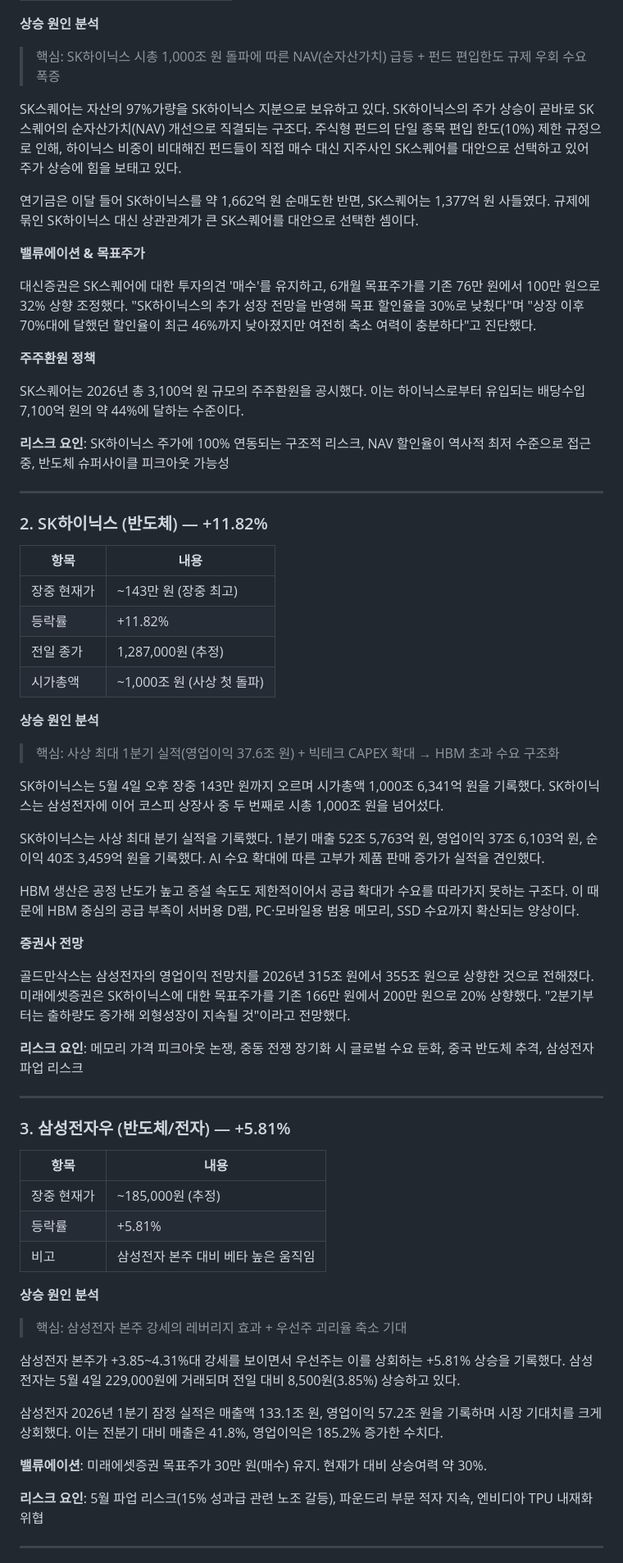
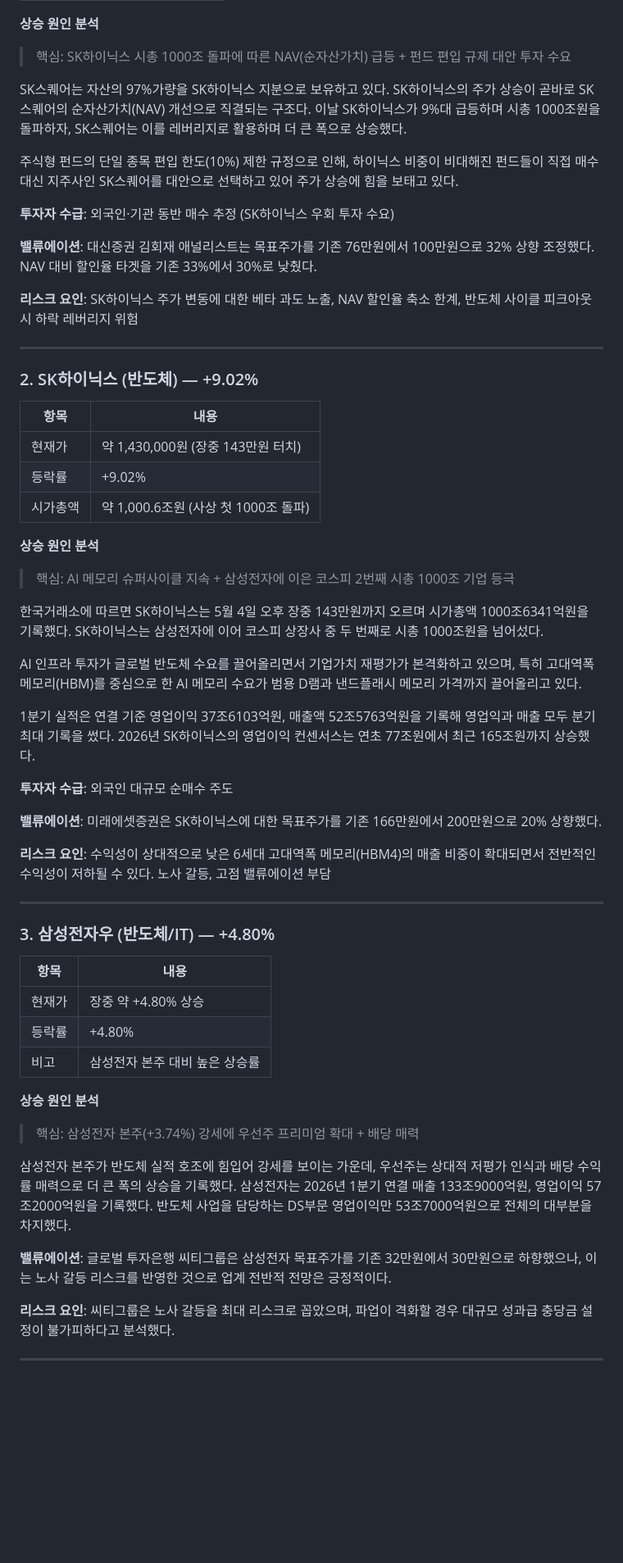
Before and after one commit to seongh/stock-blog-scheduler, a Markdown page: outputs/2026-05-04/한국증시_TOP5_2026-05-04.md, the part around one of its changes. Shown at 82% size. Rendered like a GitHub page; blank space fills up the shorter version.

```diff
--- a/outputs/2026-05-04/한국증시_TOP5_2026-05-04.md
+++ b/outputs/2026-05-04/한국증시_TOP5_2026-05-04.md
@@ -60,67 +51,60 @@
 
 **상승 원인 분석**
-> 핵심: SK하이닉스 시총 1,000조 원 돌파에 따른 NAV(순자산가치) 급등 + 펀드 편입한도 규제 우회 수요 폭증
+> 핵심: SK하이닉스 시총 1000조 돌파에 따른 NAV(순자산가치) 급등 + 펀드 편입 규제 대안 투자 수요
 
-SK스퀘어는 자산의 97%가량을 SK하이닉스 지분으로 보유하고 있다. SK하이닉스의 주가 상승이 곧바로 SK스퀘어의 순자산가치(NAV) 개선으로 직결되는 구조다. 주식형 펀드의 단일 종목 편입 한도(10%) 제한 규정으로 인해, 하이닉스 비중이 비대해진 펀드들이 직접 매수 대신 지주사인 SK스퀘어를 대안으로 선택하고 있어 주가 상승에 힘을 보태고 있다.
+SK스퀘어는 자산의 97%가량을 SK하이닉스 지분으로 보유하고 있다. SK하이닉스의 주가 상승이 곧바로 SK스퀘어의 순자산가치(NAV) 개선으로 직결되는 구조다. 이날 SK하이닉스가 9%대 급등하며 시총 1000조원을 돌파하자, SK스퀘어는 이를 레버리지로 활용하며 더 큰 폭으로 상승했다.
 
-연기금은 이달 들어 SK하이닉스를 약 1,662억 원 순매도한 반면, SK스퀘어는 1,377억 원 사들였다. 규제에 묶인 SK하이닉스 대신 상관관계가 큰 SK스퀘어를 대안으로 선택한 셈이다.
+주식형 펀드의 단일 종목 편입 한도(10%) 제한 규정으로 인해, 하이닉스 비중이 비대해진 펀드들이 직접 매수 대신 지주사인 SK스퀘어를 대안으로 선택하고 있어 주가 상승에 힘을 보태고 있다.
 
-**밸류에이션 & 목표주가**
+**투자자 수급**: 외국인·기관 동반 매수 추정 (SK하이닉스 우회 투자 수요)
 
-대신증권은 SK스퀘어에 대한 투자의견 '매수'를 유지하고, 6개월 목표주가를 기존 76만 원에서 100만 원으로 32% 상향 조정했다. "SK하이닉스의 추가 성장 전망을 반영해 목표 할인율을 30%로 낮췄다"며 "상장 이후 70%대에 달했던 할인율이 최근 46%까지 낮아졌지만 여전히 축소 여력이 충분하다"고 진단했다.
+**밸류에이션**: 대신증권 김회재 애널리스트는 목표주가를 기존 76만원에서 100만원으로 32% 상향 조정했다. NAV 대비 할인율 타겟을 기존 33%에서 30%로 낮췄다.
 
-**주주환원 정책**
-
-SK스퀘어는 2026년 총 3,100억 원 규모의 주주환원을 공시했다. 이는 하이닉스로부터 유입되는 배당수입 7,100억 원의 약 44%에 달하는 수준이다.
-
-**리스크 요인**: SK하이닉스 주가에 100% 연동되는 구조적 리스크, NAV 할인율이 역사적 최저 수준으로 접근 중, 반도체 슈퍼사이클 피크아웃 가능성
+**리스크 요인**: SK하이닉스 주가 변동에 대한 베타 과도 노출, NAV 할인율 축소 한계, 반도체 사이클 피크아웃 시 하락 레버리지 위험
 
 ---
 
-### 2. SK하이닉스 (반도체) — +11.82%
+### 2. SK하이닉스 (반도체) — +9.02%
 
 | 항목 | 내용 |
 |------|------|
-| 장중 현재가 | ~143만 원 (장중 최고) |
-| 등락률 | +11.82% |
-| 전일 종가 | 1,287,000원 (추정) |
-| 시가총액 | ~1,000조 원 (사상 첫 돌파) |
+| 현재가 | 약 1,430,000원 (장중 143만원 터치) |
+| 등락률 | +9.02% |
+| 시가총액 | 약 1,000.6조원 (사상 첫 1000조 돌파) |
 
 **상승 원인 분석**
-> 핵심: 사상 최대 1분기 실적(영업이익 37.6조 원) + 빅테크 CAPEX 확대 → HBM 초과 수요 구조화
+> 핵심: AI 메모리 슈퍼사이클 지속 + 삼성전자에 이은 코스피 2번째 시총 1000조 기업 등극
 
-SK하이닉스는 5월 4일 오후 장중 143만 원까지 오르며 시가총액 1,000조 6,341억 원을 기록했다. SK하이닉스는 삼성전자에 이어 코스피 상장사 중 두 번째로 시총 1,000조 원을 넘어섰다.
+한국거래소에 따르면 SK하이닉스는 5월 4일 오후 장중 143만원까지 오르며 시가총액 1000조6341억원을 기록했다. SK하이닉스는 삼성전자에 이어 코스피 상장사 중 두 번째로 시총 1000조원을 넘어섰다.
 
-SK하이닉스는 사상 최대 분기 실적을 기록했다. 1분기 매출 52조 5,763억 원, 영업이익 37조 6,103억 원, 순이익 40조 3,459억 원을 기록했다. AI 수요 확대에 따른 고부가 제품 판매 증가가 실적을 견인했다.
+AI 인프라 투자가 글로벌 반도체 수요를 끌어올리면서 기업가치 재평가가 본격화하고 있으며, 특히 고대역폭메모리(HBM)를 중심으로 한 AI 메모리 수요가 범용 D램과 낸드플래시 메모리 가격까지 끌어올리고 있다.
 
-HBM 생산은 공정 난도가 높고 증설 속도도 제한적이어서 공급 확대가 수요를 따라가지 못하는 구조다. 이 때문에 HBM 중심의 공급 부족이 서버용 D램, PC·모바일용 범용 메모리, SSD 수요까지 확산되는 양상이다.
+1분기 실적은 연결 기준 영업이익 37조6103억원, 매출액 52조5763억원을 기록해 영업익과 매출 모두 분기 최대 기록을 썼다. 2026년 SK하이닉스의 영업이익 컨센서스는 연초 77조원에서 최근 165조원까지 상승했다.
 
-**증권사 전망**
+**투자자 수급**: 외국인 대규모 순매수 주도
 
-골드만삭스는 삼성전자의 영업이익 전망치를 2026년 315조 원에서 355조 원으로 상향한 것으로 전해졌다. 미래에셋증권은 SK하이닉스에 대한 목표주가를 기존 166만 원에서 200만 원으로 20% 상향했다. "2분기부터는 출하량도 증가해 외형성장이 지속될 것"이라고 전망했다.
+**밸류에이션**: 미래에셋증권은 SK하이닉스에 대한 목표주가를 기존 166만원에서 200만원으로 20% 상향했다.
 
-**리스크 요인**: 메모리 가격 피크아웃 논쟁, 중동 전쟁 장기화 시 글로벌 수요 둔화, 중국 반도체 추격, 삼성전자 파업 리스크
+**리스크 요인**: 수익성이 상대적으로 낮은 6세대 고대역폭 메모리(HBM4)의 매출 비중이 확대되면서 전반적인 수익성이 저하될 수 있다. 노사 갈등, 고점 밸류에이션 부담
 
 ---
 
-### 3. 삼성전자우 (반도체/전자) — +5.81%
+### 3. 삼성전자우 (반도체/IT) — +4.80%
 
 | 항목 | 내용 |
 |------|------|
-| 장중 현재가 | ~185,000원 (추정) |
-| 등락률 | +5.81% |
-| 비고 | 삼성전자 본주 대비 베타 높은 움직임 |
+| 현재가 | 장중 약 +4.80% 상승 |
+| 등락률 | +4.80% |
+| 비고 | 삼성전자 본주 대비 높은 상승률 |
 
 **상승 원인 분석**
-> 핵심: 삼성전자 본주 강세의 레버리지 효과 + 우선주 괴리율 축소 기대
+> 핵심: 삼성전자 본주(+3.74%) 강세에 우선주 프리미엄 확대 + 배당 매력
 
-삼성전자 본주가 +3.85~4.31%대 강세를 보이면서 우선주는 이를 상회하는 +5.81% 상승을 기록했다. 삼성전자는 5월 4일 229,000원에 거래되며 전일 대비 8,500원(3.85%) 상승하고 있다.
+삼성전자 본주가 반도체 실적 호조에 힘입어 강세를 보이는 가운데, 우선주는 상대적 저평가 인식과 배당 수익률 매력으로 더 큰 폭의 상승을 기록했다. 삼성전자는 2026년 1분기 연결 매출 133조9000억원, 영업이익 57조2000억원을 기록했다. 반도체 사업을 담당하는 DS부문 영업이익만 53조7000억원으로 전체의 대부분을 차지했다.
 
-삼성전자 2026년 1분기 잠정 실적은 매출액 133.1조 원, 영업이익 57.2조 원을 기록하며 시장 기대치를 크게 상회했다. 이는 전분기 대비 매출은 41.8%, 영업이익은 185.2% 증가한 수치다.
+**밸류에이션**: 글로벌 투자은행 씨티그룹은 삼성전자 목표주가를 기존 32만원에서 30만원으로 하향했으나, 이는 노사 갈등 리스크를 반영한 것으로 업계 전반적 전망은 긍정적이다.
 
-**밸류에이션**: 미래에셋증권 목표주가 30만 원(매수) 유지. 현재가 대비 상승여력 약 30%.
-
-**리스크 요인**: 5월 파업 리스크(15% 성과급 관련 노조 갈등), 파운드리 부문 적자 지속, 엔비디아 TPU 내재화 위협
+**리스크 요인**: 씨티그룹은 노사 갈등을 최대 리스크로 꼽았으며, 파업이 격화할 경우 대규모 성과급 충당금 설정이 불가피하다고 분석했다.
 
 ---
 
```
Also changed, not shown: other parts of outputs/2026-05-04/한국증시_TOP5_2026-05-04.md (+75 -84 lines).
